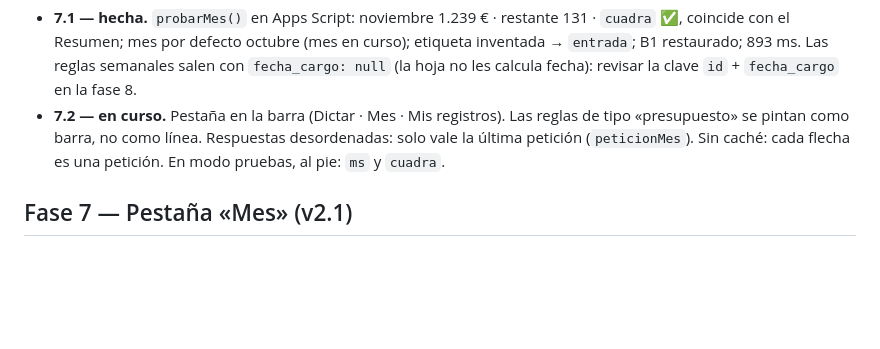
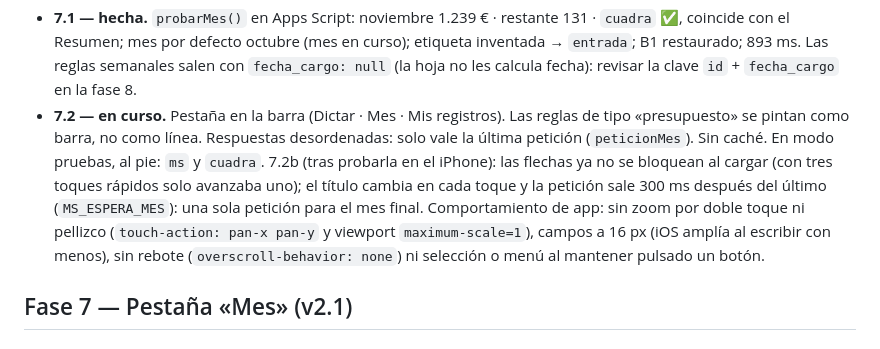
Before and after one commit to pauumartiiin-bot/gastos-por-voz, a Markdown page: CLAUDE.md, the part around the change. GitHub-like rendering; blank space fills up the shorter version.

Commit message:
CLAUDE.md: anota la 7.2b
Co-Authored-By: Claude Opus 5.5 <noreply@anthropic.com>
Claude-Session: https://claude.ai/code/session_019woZmmc5cqMfs8roGFKDfs

```diff
--- a/CLAUDE.md
+++ b/CLAUDE.md
@@ -192,7 +192,12 @@ marcha. El código de la v1 no está publicado: se explica en una línea. **Con
   `id` + `fecha_cargo` en la fase 8.
 - **7.2 — en curso.** Pestaña en la barra (Dictar · Mes · Mis registros). Las reglas de tipo «presupuesto» se
   pintan como barra, no como línea. Respuestas desordenadas: solo vale la última petición (`peticionMes`).
-  Sin caché: cada flecha es una petición. En modo pruebas, al pie: `ms` y `cuadra`.
+  Sin caché. En modo pruebas, al pie: `ms` y `cuadra`.
+  7.2b (tras probarla en el iPhone): las flechas ya no se bloquean al cargar (con tres toques rápidos solo
+  avanzaba uno); el título cambia en cada toque y la petición sale 300 ms después del último (`MS_ESPERA_MES`):
+  una sola petición para el mes final. Comportamiento de app: sin zoom por doble toque ni pellizco
+  (`touch-action: pan-x pan-y` y viewport `maximum-scale=1`), campos a 16 px (iOS amplía al escribir con menos),
+  sin rebote (`overscroll-behavior: none`) ni selección o menú al mantener pulsado un botón.
 
 ## Fase 7 — Pestaña «Mes» (v2.1)
 
```
